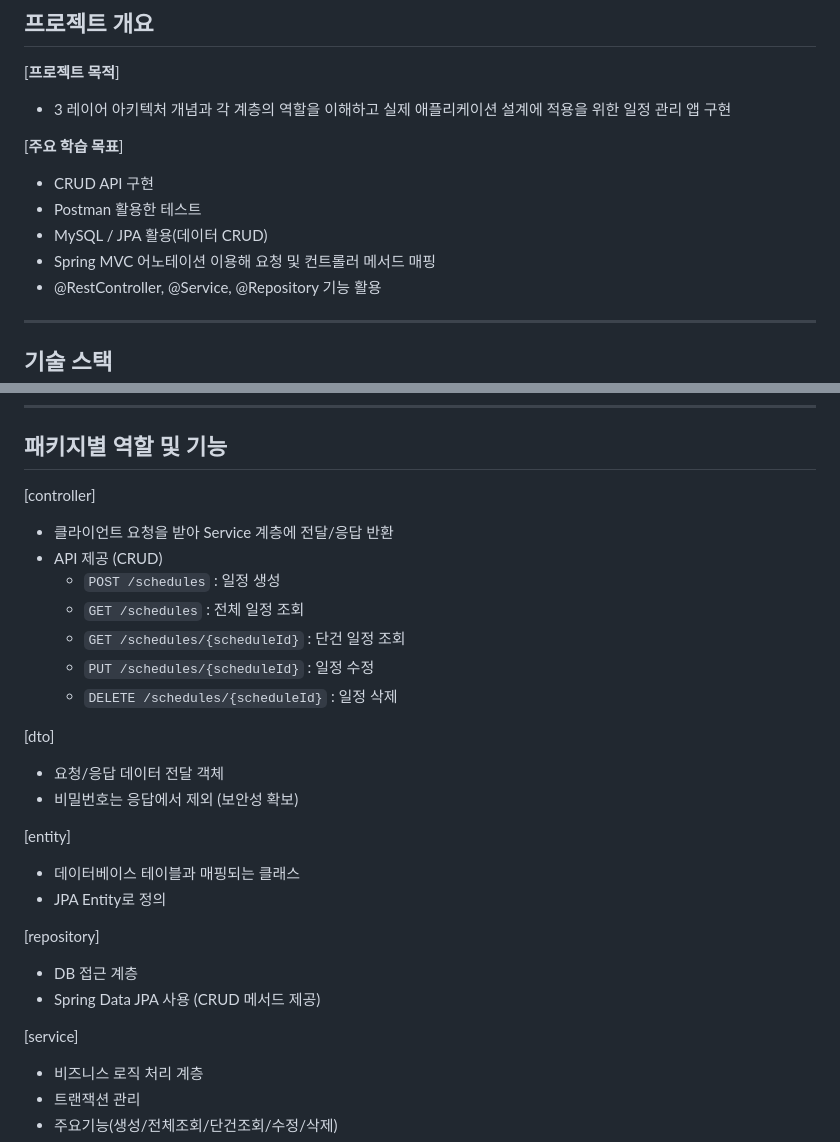
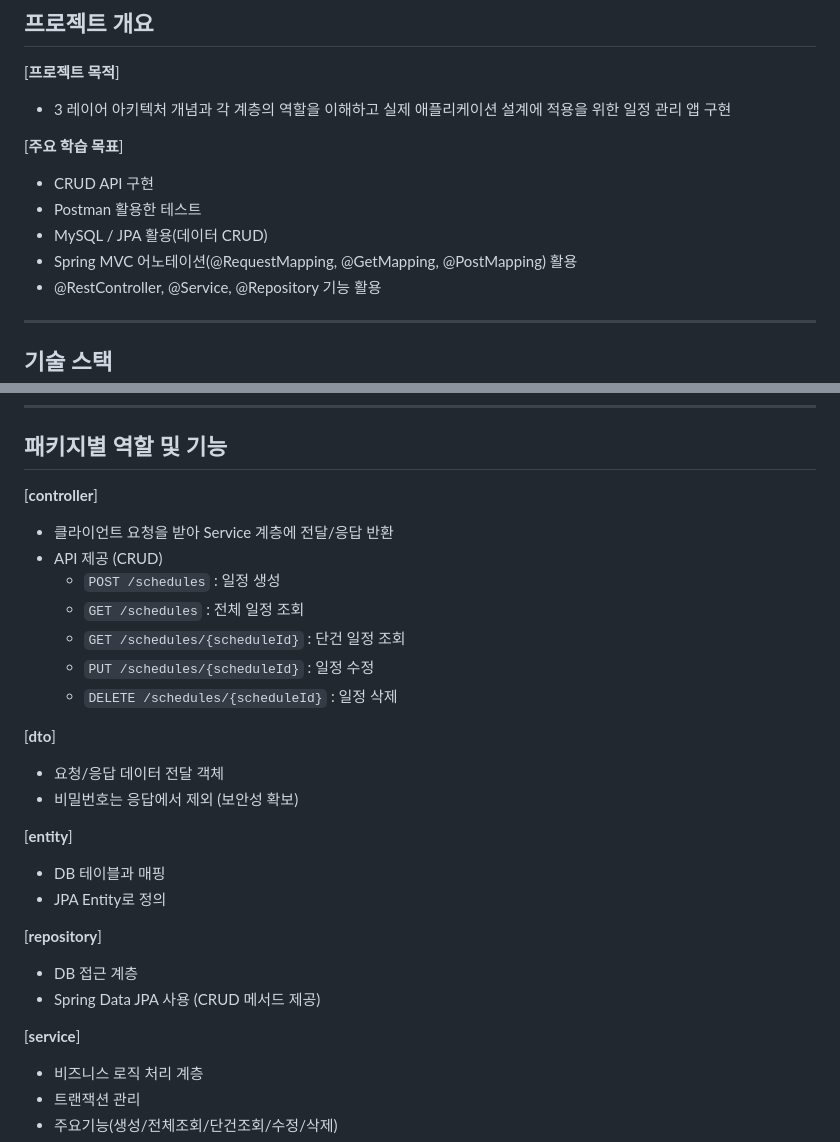
Before and after one commit to wlslwlsl1108/sparta, a Markdown page: schedule/README.md, 2 parts joined by grey strips. Drawn GitHub-style.

```diff
--- a/schedule/README.md
+++ b/schedule/README.md
@@ -25,7 +25,7 @@ lv1 ~ lv4로 CRUD API가 구현되었습니다.
 - CRUD API 구현
 - Postman 활용한 테스트
 - MySQL / JPA 활용(데이터 CRUD)
-- Spring MVC 어노테이션 이용해 요청 및 컨트롤러 메서드 매핑
+- Spring MVC 어노테이션(@RequestMapping, @GetMapping, @PostMapping) 활용
 - @RestController, @Service, @Repository 기능 활용
 
 ---
@@ -98,7 +98,7 @@ lv1 ~ lv4로 CRUD API가 구현되었습니다.
 
 ## 패키지별 역할 및 기능
 
-[controller]
+[**controller**]
 - 클라이언트 요청을 받아 Service 계층에 전달/응답 반환
 - API 제공 (CRUD)
     - `POST /schedules` : 일정 생성
@@ -108,22 +108,22 @@ lv1 ~ lv4로 CRUD API가 구현되었습니다.
     - `DELETE /schedules/{scheduleId}` : 일정 삭제
 
 
-[dto]
+[**dto**]
 - 요청/응답 데이터 전달 객체
 - 비밀번호는 응답에서 제외 (보안성 확보)
 
 
-[entity]
-- 데이터베이스 테이블과 매핑되는 클래스
+[**entity**]
+- DB 테이블과 매핑
 - JPA Entity로 정의
 
 
-[repository]
+[**repository**]
 - DB 접근 계층
 - Spring Data JPA 사용 (CRUD 메서드 제공)
 
 
-[service]
+[**service**]
 - 비즈니스 로직 처리 계층
 - 트랜잭션 관리
 - 주요기능(생성/전체조회/단건조회/수정/삭제)
```
Also changed, not shown: other parts of schedule/README.md (+11 -11 lines).
